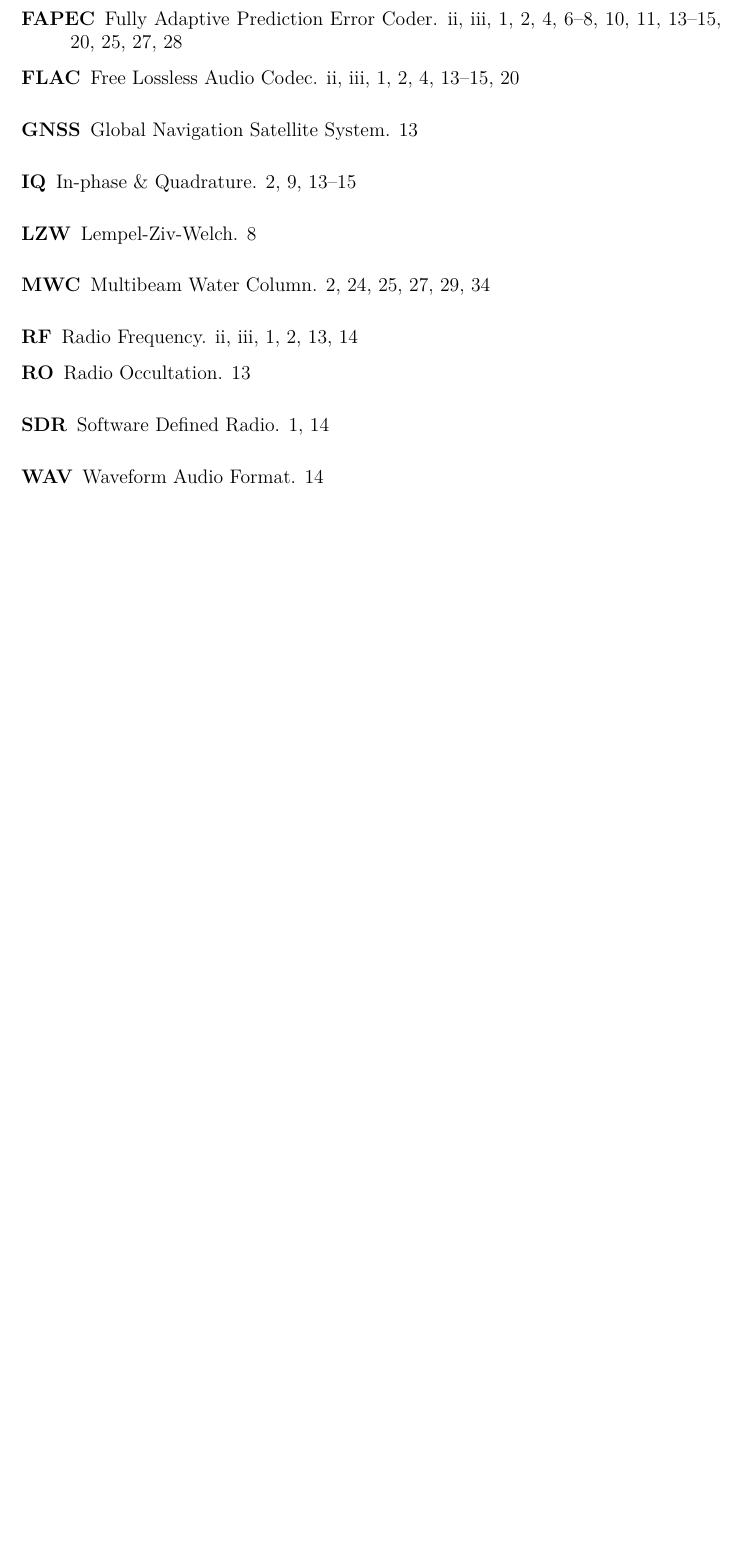
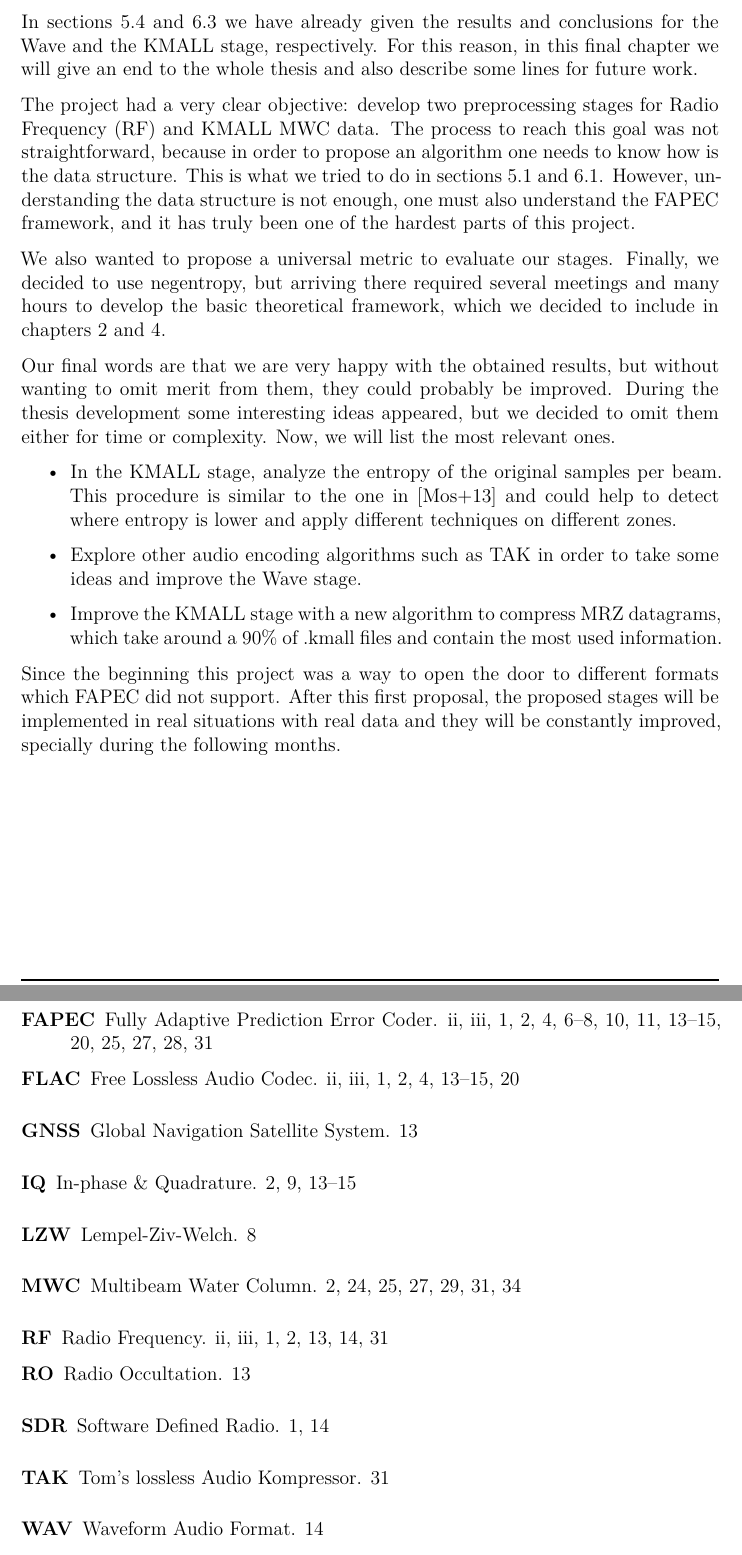
Before and after one commit to aniolm9/bsc-thesis-fapec, a LaTeX thesis (report/thesis.tex, which reads report/chapters/conclusions.tex): part of page 45 of 45 before the commit and two parts of pages 39 and 45 of 45 after it, the two joined at a grey line, cut at the place of the change, the shorter picture padded with empty space. Compiled offline with XeLaTeX; a missing font is replaced by an installed copy or a similar font.

Commit message:
Write conclusions

```diff
--- a/report/chapters/conclusions.tex
+++ b/report/chapters/conclusions.tex
@@ -1,4 +1,15 @@
 \chapter{Conclusions and Future Work}
-\begin{comment}
-Doncs conclusions globals, les de cada stage ja van als results.
+In sections \ref{sec:wave_results} and \ref{sec:kmall_results} we have already given the results and conclusions for the Wave and the KMALL stage, respectively. For this reason, in this final chapter we will give an end to the whole thesis and also describe some lines for future work.
 
+The project had a very clear objective: develop two preprocessing stages for \acrfull{rf} and KMALL \acrshort{mwc} data. The process to reach this goal was not straightforward, because in order to propose an algorithm one needs to know how is the data structure. This is what we tried to do in sections \ref{sec:iq_data} and \ref{sec:kmall_format}. However, understanding the data structure is not enough, one must also understand the \acrshort{fapec} framework, and it has truly been one of the hardest parts of this project.
+
+We also wanted to propose a universal metric to evaluate our stages. Finally, we decided to use negentropy, but arriving there required several meetings and many hours to develop the basic theoretical framework, which we decided to include in chapters \ref{ch:entropy_coding} and \ref{ch:new_stages}.
+
+Our final words are that we are very happy with the obtained results, but without wanting to omit merit from them, they could probably be improved. During the thesis development some interesting ideas appeared, but we decided to omit them either for time or complexity. Now, we will list the most relevant ones.
+\begin{itemize}
+	\item In the KMALL stage, analyze the entropy of the original samples per beam. This procedure is similar to the one in \parencite{MBESComp} and could help to detect where entropy is lower and apply different techniques on different zones.
+	\item Explore other audio encoding algorithms such as \acrshort{tak} in order to take some ideas and improve the Wave stage.
+	\item Improve the KMALL stage with a new algorithm to compress MRZ datagrams, which take around a 90\% of .kmall files and contain the most used information.
+\end{itemize}
+
+Since the beginning this project was a way to open the door to different formats which \acrshort{fapec} did not support. After this first proposal, the proposed stages will be implemented in real situations with real data and they will be constantly improved, specially during the following months.
```
Also changed, not shown: report/acronyms.tex (+1 -0 lines), report/chapters/kmall_preproc.tex (+2 -2 lines), report/chapters/wave_preproc.tex (+2 -3 lines), report/chapters/conclusions.tex (6 more changed lines).
